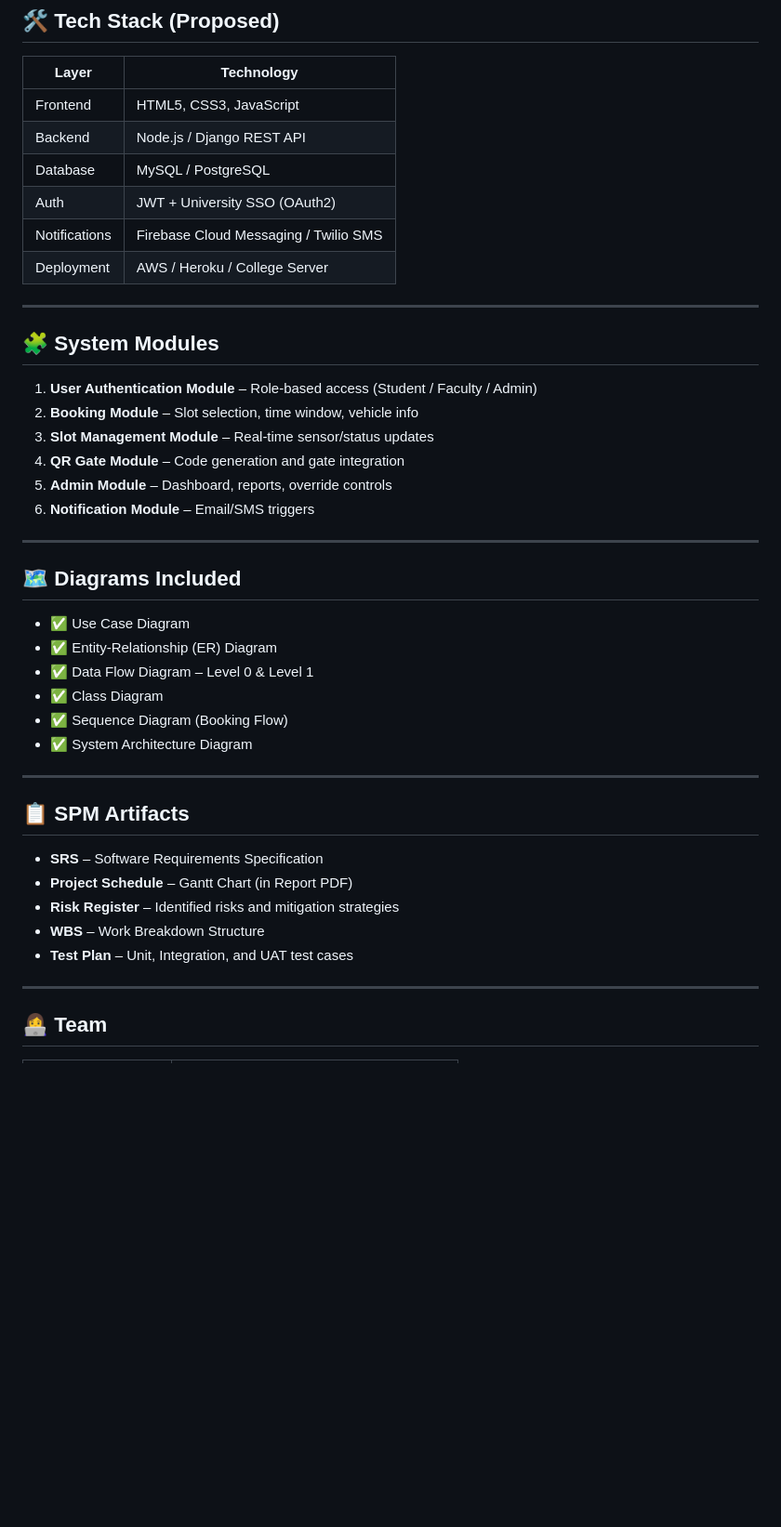
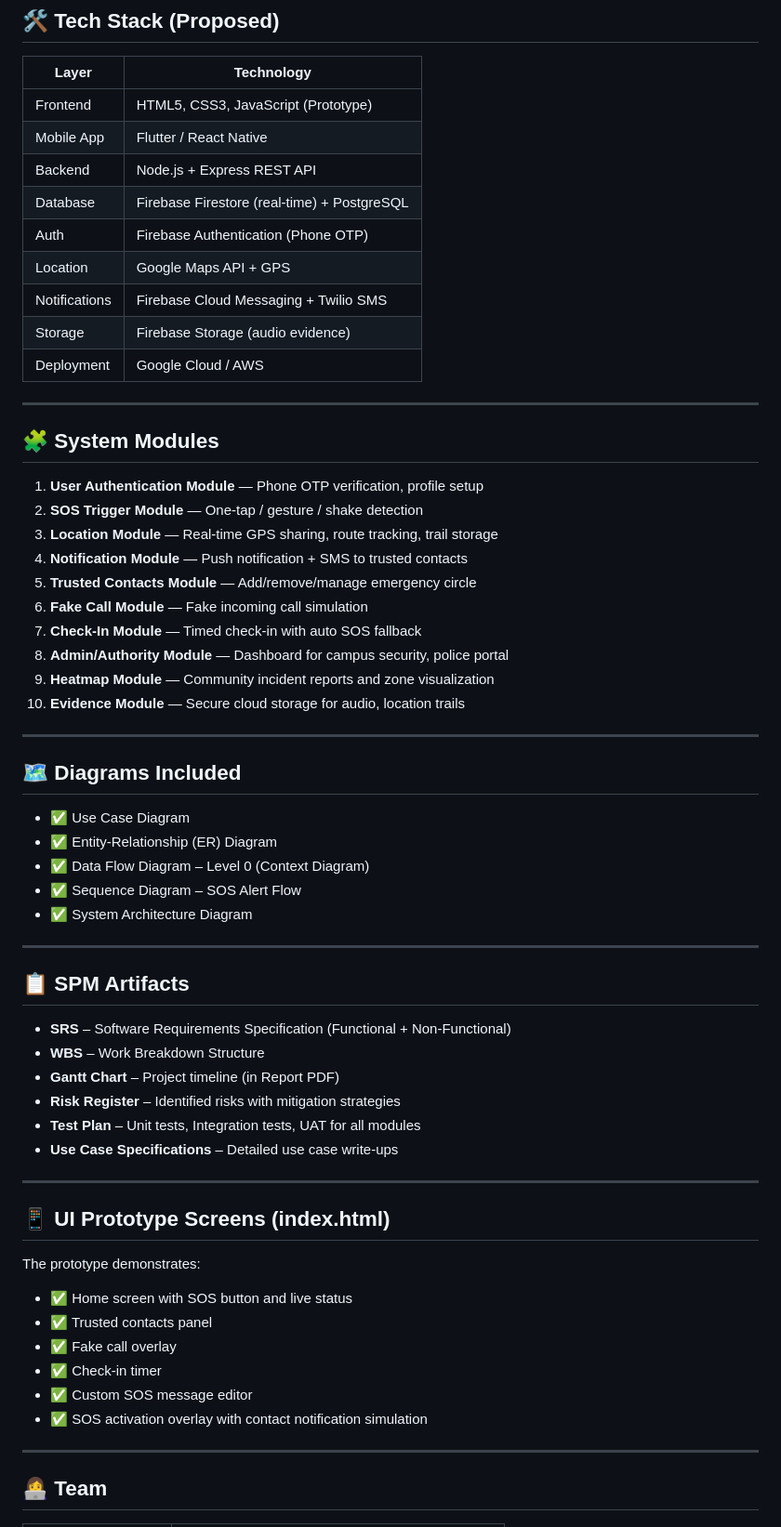
Before and after one commit to anushkaasinha17-jpg/Women-Safety-Emergency-Alert-App, a Markdown page: README.md, the part around one of its changes. Shown at 93% size. Rendered like a GitHub page; blank space fills up the shorter version.

```diff
--- a/README.md
+++ b/README.md
@@ -63,23 +65,30 @@ parking-slot-booking/
 
 | Layer | Technology |
 |-------|-----------|
-| Frontend | HTML5, CSS3, JavaScript |
-| Backend | Node.js / Django REST API |
-| Database | MySQL / PostgreSQL |
-| Auth | JWT + University SSO (OAuth2) |
-| Notifications | Firebase Cloud Messaging / Twilio SMS |
-| Deployment | AWS / Heroku / College Server |
+| Frontend | HTML5, CSS3, JavaScript (Prototype) |
+| Mobile App | Flutter / React Native |
+| Backend | Node.js + Express REST API |
+| Database | Firebase Firestore (real-time) + PostgreSQL |
+| Auth | Firebase Authentication (Phone OTP) |
+| Location | Google Maps API + GPS |
+| Notifications | Firebase Cloud Messaging + Twilio SMS |
+| Storage | Firebase Storage (audio evidence) |
+| Deployment | Google Cloud / AWS |
 
 ---
 
 ## 🧩 System Modules
 
-1. **User Authentication Module** – Role-based access (Student / Faculty / Admin)
-2. **Booking Module** – Slot selection, time window, vehicle info
-3. **Slot Management Module** – Real-time sensor/status updates
-4. **QR Gate Module** – Code generation and gate integration
-5. **Admin Module** – Dashboard, reports, override controls
-6. **Notification Module** – Email/SMS triggers
+1. **User Authentication Module** — Phone OTP verification, profile setup
+2. **SOS Trigger Module** — One-tap / gesture / shake detection
+3. **Location Module** — Real-time GPS sharing, route tracking, trail storage
+4. **Notification Module** — Push notification + SMS to trusted contacts
+5. **Trusted Contacts Module** — Add/remove/manage emergency circle
+6. **Fake Call Module** — Fake incoming call simulation
+7. **Check-In Module** — Timed check-in with auto SOS fallback
+8. **Admin/Authority Module** — Dashboard for campus security, police portal
+9. **Heatmap Module** — Community incident reports and zone visualization
+10. **Evidence Module** — Secure cloud storage for audio, location trails
 
 ---
 
@@ -87,20 +96,32 @@ parking-slot-booking/
 
 - ✅ Use Case Diagram
 - ✅ Entity-Relationship (ER) Diagram
-- ✅ Data Flow Diagram – Level 0 & Level 1
-- ✅ Class Diagram
-- ✅ Sequence Diagram (Booking Flow)
+- ✅ Data Flow Diagram – Level 0 (Context Diagram)
+- ✅ Sequence Diagram – SOS Alert Flow
 - ✅ System Architecture Diagram
 
 ---
 
 ## 📋 SPM Artifacts
 
-- **SRS** – Software Requirements Specification
-- **Project Schedule** – Gantt Chart (in Report PDF)
-- **Risk Register** – Identified risks and mitigation strategies
+- **SRS** – Software Requirements Specification (Functional + Non-Functional)
 - **WBS** – Work Breakdown Structure
-- **Test Plan** – Unit, Integration, and UAT test cases
+- **Gantt Chart** – Project timeline (in Report PDF)
+- **Risk Register** – Identified risks with mitigation strategies
+- **Test Plan** – Unit tests, Integration tests, UAT for all modules
+- **Use Case Specifications** – Detailed use case write-ups
+
+---
+
+## 📱 UI Prototype Screens (index.html)
+
+The prototype demonstrates:
+- ✅ Home screen with SOS button and live status
+- ✅ Trusted contacts panel
+- ✅ Fake call overlay
+- ✅ Check-in timer
+- ✅ Custom SOS message editor
+- ✅ SOS activation overlay with contact notification simulation
 
 ---
 
```
Also changed, not shown: other parts of README.md (+44 -34 lines).
